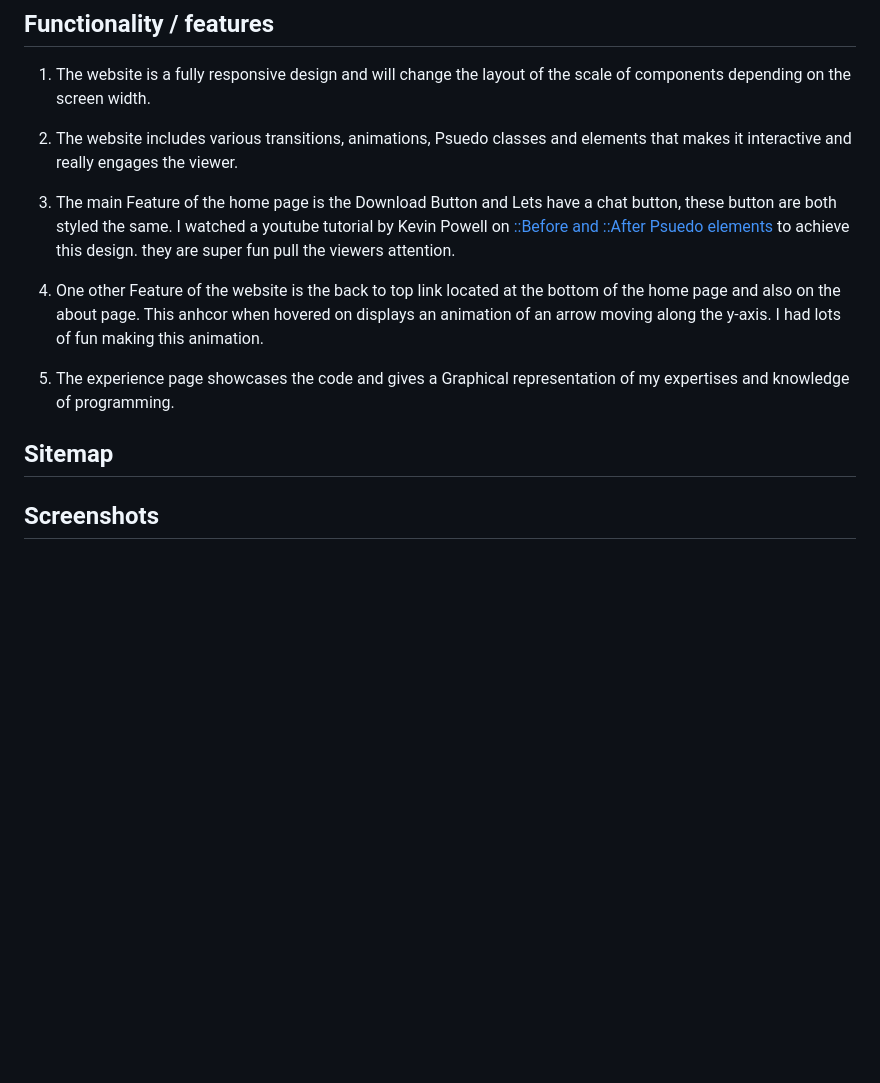
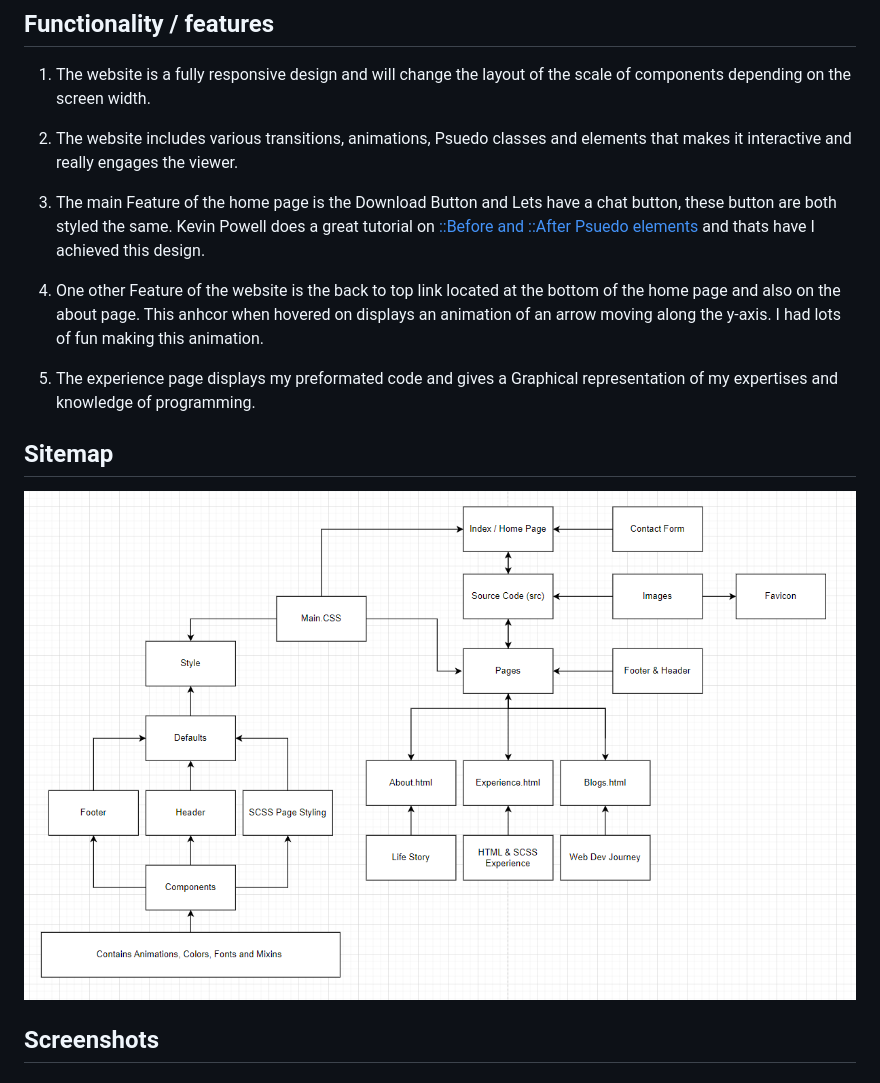
Before and after one commit to BenDavies1218/Portfolio_T1A2, a Markdown page: other files/Readme.md, the part around the change. Drawn GitHub-style; pictures changed too: other files/docs/Sitemap.png (added); blank space fills up the shorter version.

```diff
--- a/other files/Readme.md
+++ b/other files/Readme.md
@@ -12,13 +12,14 @@
 
 2. The website includes various transitions, animations, Psuedo classes and elements that makes it interactive and really engages the viewer.
 
-3. The main Feature of the home page is the Download Button and Lets have a chat button, these button are both styled the same. I watched a youtube tutorial by Kevin Powell on [::Before and ::After Psuedo elements](https://www.youtube.com/watch?v=zGiirUiWslI) to achieve this design. they are super fun pull the viewers attention.
+3. The main Feature of the home page is the Download Button and Lets have a chat button, these button are both styled the same. Kevin Powell does a great tutorial on [::Before and ::After Psuedo elements](https://www.youtube.com/watch?v=zGiirUiWslI) and thats have I achieved this design.
 
 4. One other Feature of the website is the back to top link located at the bottom of the home page and also on the about page. This anhcor when hovered on displays an animation of an arrow moving along the y-axis. I had lots of fun making this animation.
 
-5. The experience page showcases the code and gives a Graphical representation of my expertises and knowledge of programming.
+5. The experience page displays my preformated code and gives a Graphical representation of my expertises and knowledge of programming.
 
 ## Sitemap
+![My Sitemap](./docs/Sitemap.png)
 
 
 ## Screenshots
```
Also changed, not shown: 4 other files.
